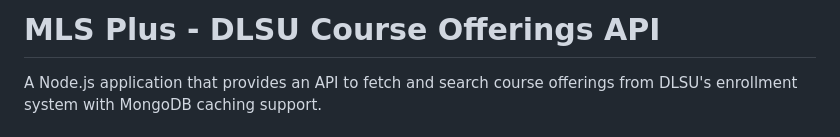
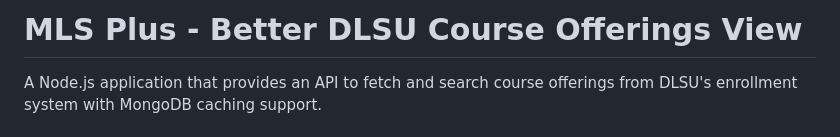
Before and after one commit to AebrahmRamos/mls-plus, a Markdown page: README.md, the part around the change. Rendered like a GitHub page.

```diff
--- a/README.md
+++ b/README.md
@@ -1,4 +1,4 @@
-# MLS Plus - DLSU Course Offerings API
+# MLS Plus - Better DLSU Course Offerings View
 
 A Node.js application that provides an API to fetch and search course offerings from DLSU's enrollment system with MongoDB caching support.
 
```
